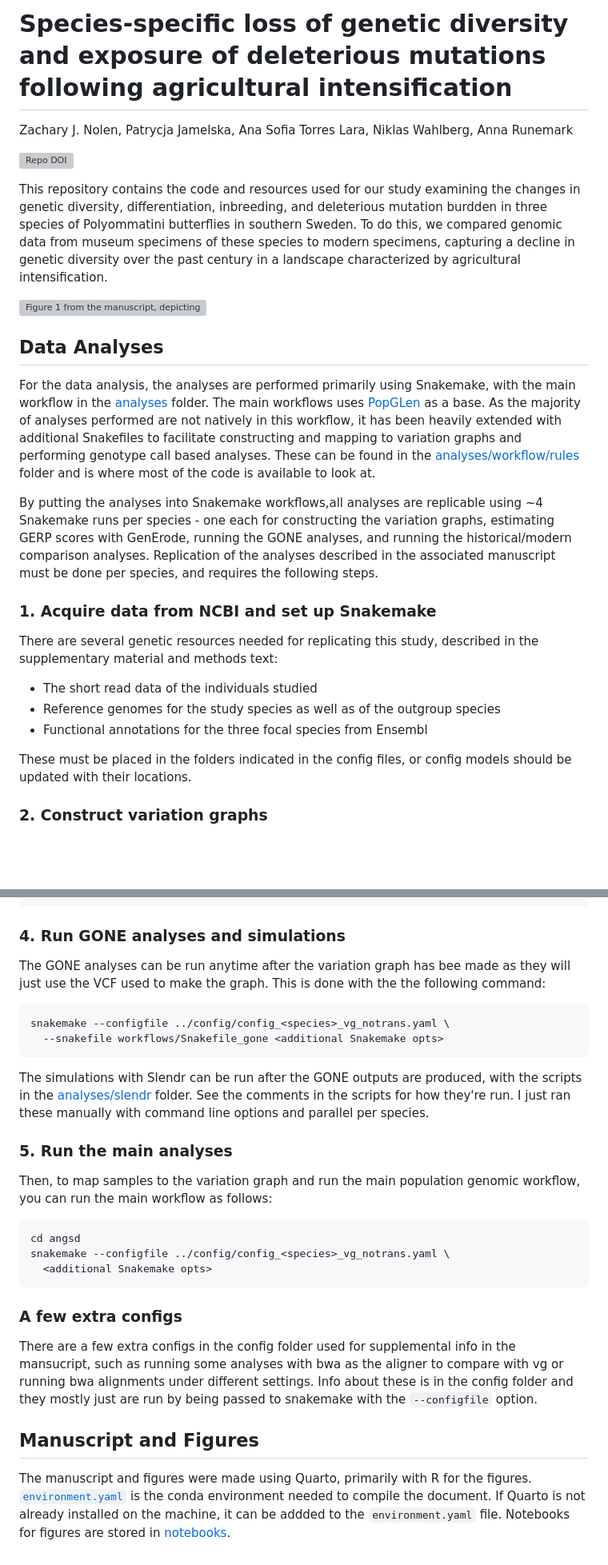
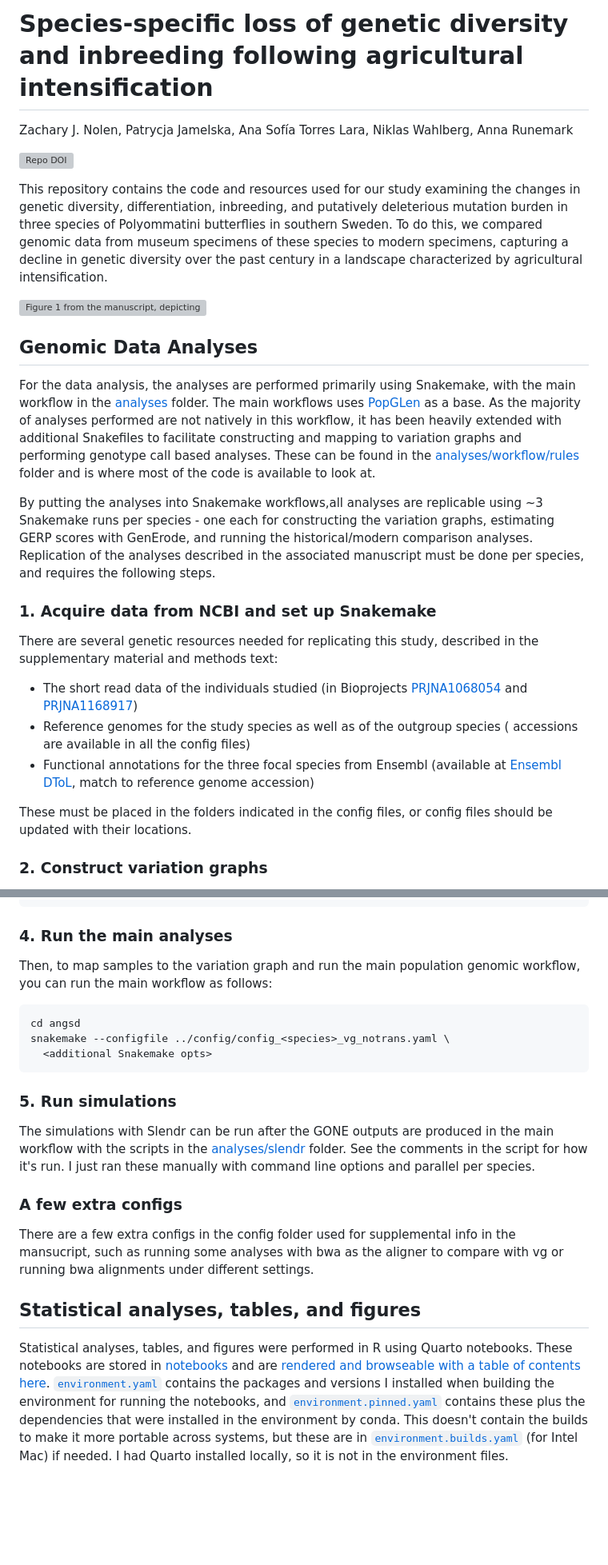
Before and after one commit to zjnolen/polyommatini-temporal-genomics, a Markdown page: README.md, 2 parts joined by grey strips. Shown at 80% size. Rendered like a GitHub page; blank space fills up the shorter version; grey boxes are pictures that could not be loaded.

Commit message:
Update main README for project

````diff
--- a/README.md
+++ b/README.md
@@ -1,21 +1,21 @@
-# Species-specific loss of genetic diversity and exposure of deleterious mutations following agricultural intensification
+# Species-specific loss of genetic diversity and inbreeding following agricultural intensification
 
-Zachary J. Nolen, Patrycja Jamelska, Ana Sofia Torres Lara, Niklas Wahlberg,
+Zachary J. Nolen, Patrycja Jamelska, Ana Sofía Torres Lara, Niklas Wahlberg,
 Anna Runemark
 
 [![Repo DOI](https://img.shields.io/badge/Repository_DOI-10.5281/zenodo.13902816-blue)](https://doi.org/10.5281/zenodo.13902816)
 
 This repository contains the code and resources used for our study examining the
-changes in genetic diversity, differentiation, inbreeding, and deleterious
-mutation burdden in three species of Polyommatini butterflies in southern
-Sweden. To do this, we compared genomic data from museum specimens of these
-species to modern specimens, capturing a decline in genetic diversity over the
-past century in a landscape characterized by agricultural intensification.
+changes in genetic diversity, differentiation, inbreeding, and putatively
+deleterious mutation burden in three species of Polyommatini butterflies in
+southern Sweden. To do this, we compared genomic data from museum specimens of
+these species to modern specimens, capturing a decline in genetic diversity over
+the past century in a landscape characterized by agricultural intensification.
 
-![Figure 1 from the manuscript, depicting genetic diversity decline and
-inbreeding and genetic differentiation increases](figures/fig-diversity.png)
+![Figure 1 from the manuscript, depicting genetic diversity, inbreeding
+and genetic differentiation changes](figures/figure1.png)
 
-## Data Analyses
+## Genomic Data Analyses
 
 For the data analysis, the analyses are performed primarily using Snakemake,
 with the main workflow in the [analyses](analyses) folder. The main workflows
@@ -27,23 +27,27 @@ in the [analyses/workflow/rules](analyses/workflow/rules) folder and is where
 most of the code is available to look at.
 
 By putting the analyses into Snakemake workflows,all analyses are replicable
-using ~4 Snakemake runs per species - one each for constructing the variation
-graphs, estimating GERP scores with GenErode, running the GONE analyses, and
-running the historical/modern comparison analyses. Replication of the analyses
-described in the associated manuscript must be done per species, and requires
-the following steps.
+using ~3 Snakemake runs per species - one each for constructing the variation
+graphs, estimating GERP scores with GenErode, and running the historical/modern
+comparison analyses. Replication of the analyses described in the associated
+manuscript must be done per species, and requires the following steps.
 
 ### 1. Acquire data from NCBI and set up Snakemake
 
 There are several genetic resources needed for replicating this study, described
 in the supplementary material and methods text:
 
-- The short read data of the individuals studied
-- Reference genomes for the study species as well as of the outgroup species
-- Functional annotations for the three focal species from Ensembl
+- The short read data of the individuals studied (in Bioprojects
+  [PRJNA1068054](https://www.ncbi.nlm.nih.gov/bioproject/PRJNA1068054) and
+  [PRJNA1168917](https://www.ncbi.nlm.nih.gov/bioproject/PRJNA1168917))
+- Reference genomes for the study species as well as of the outgroup species (
+  accessions are available in all the config files)
+- Functional annotations for the three focal species from Ensembl (available at
+  [Ensembl DToL](https://projects.ensembl.org/darwin-tree-of-life/), match to
+  reference genome accession)
 
 These must be placed in the folders indicated in the config files, or config
-models should be updated with their locations.
+files should be updated with their locations.
 
 ### 2. Construct variation graphs
 
@@ -93,23 +97,7 @@ snakemake --configfile ../config/generode_<reference_id>.yaml \
   <additional Snakemake opts>
 ```
 
-### 4. Run GONE analyses and simulations
-
-The GONE analyses can be run anytime after the variation graph has bee made as
-they will just use the VCF used to make the graph. This is done with the the
-following command:
-
-```bash
-snakemake --configfile ../config/config_<species>_vg_notrans.yaml \
-  --snakefile workflows/Snakefile_gone <additional Snakemake opts>
-```
-
-The simulations with Slendr can be run after the GONE outputs are produced,
-with the scripts in the [analyses/slendr](analyses/slendr) folder. See the
-comments in the scripts for how they're run. I just ran these manually with
-command line options and parallel per species.
-
-### 5. Run the main analyses
+### 4. Run the main analyses
 
 Then, to map samples to the variation graph and run the main population genomic
 workflow, you can run the main workflow as follows:
@@ -120,18 +108,28 @@ snakemake --configfile ../config/config_<species>_vg_notrans.yaml \
   <additional Snakemake opts>
 ```
 
+### 5. Run simulations
+
+The simulations with Slendr can be run after the GONE outputs are produced in
+the main workflow with the scripts in the [analyses/slendr](analyses/slendr)
+folder. See the comments in the script for how it's run. I just ran these
+manually with command line options and parallel per species.
+
 ### A few extra configs
 
 There are a few extra configs in the config folder used for supplemental info
 in the mansucript, such as running some analyses with bwa as the aligner to
-compare with vg or running bwa alignments under different settings. Info about
-these is in the config folder and they mostly just are run by being passed to
-snakemake with the `--configfile` option.
+compare with vg or running bwa alignments under different settings.
 
-## Manuscript and Figures
+## Statistical analyses, tables, and figures
 
-The manuscript and figures were made using Quarto, primarily with R for the
-figures. [`environment.yaml`](environment.yaml) is the conda environment needed
-to compile the document. If Quarto is not already installed on the machine, it
-can be addded to the `environment.yaml` file. Notebooks for figures are stored
-in [notebooks](notebooks).
+Statistical analyses, tables, and figures were performed in R using Quarto
+notebooks. These notebooks are stored in [notebooks](notebooks) and are
+[rendered and browseable with a table of contents here]().
+[`environment.yaml`](environment.yaml) contains the packages and versions I
+installed when building the environment for running the notebooks, and
+[`environment.pinned.yaml`](environment.pinned.yaml) contains these plus the
+dependencies that were installed in the environment by conda. This doesn't
+contain the builds to make it more portable across systems, but these are in
+[`environment.builds.yaml`](environments.builds.yaml) (for Intel Mac) if needed.
+I had Quarto installed locally, so it is not in the environment files.
````
Also changed, not shown: other parts of README.md (+2 -2 lines).
